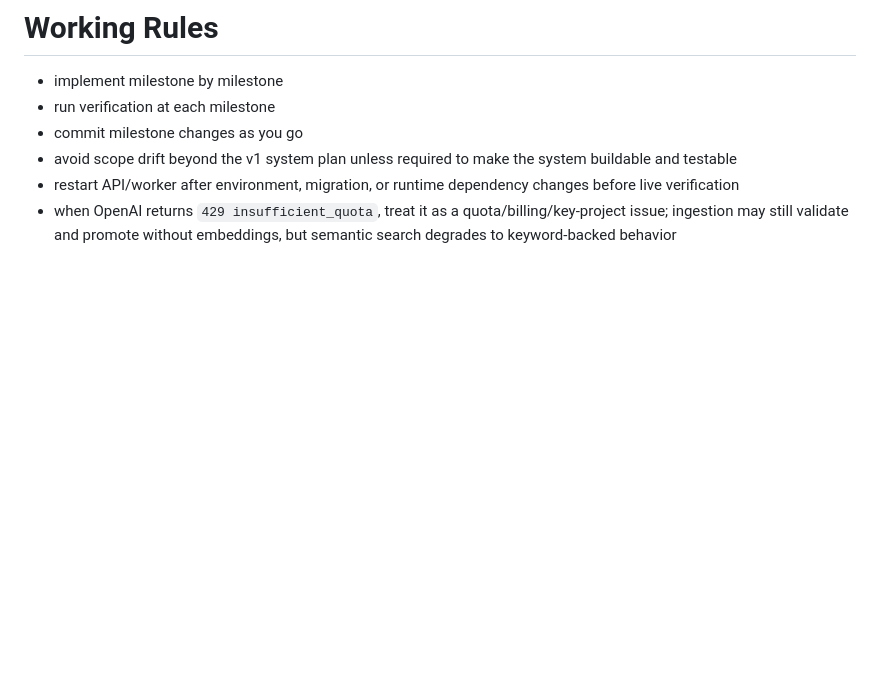
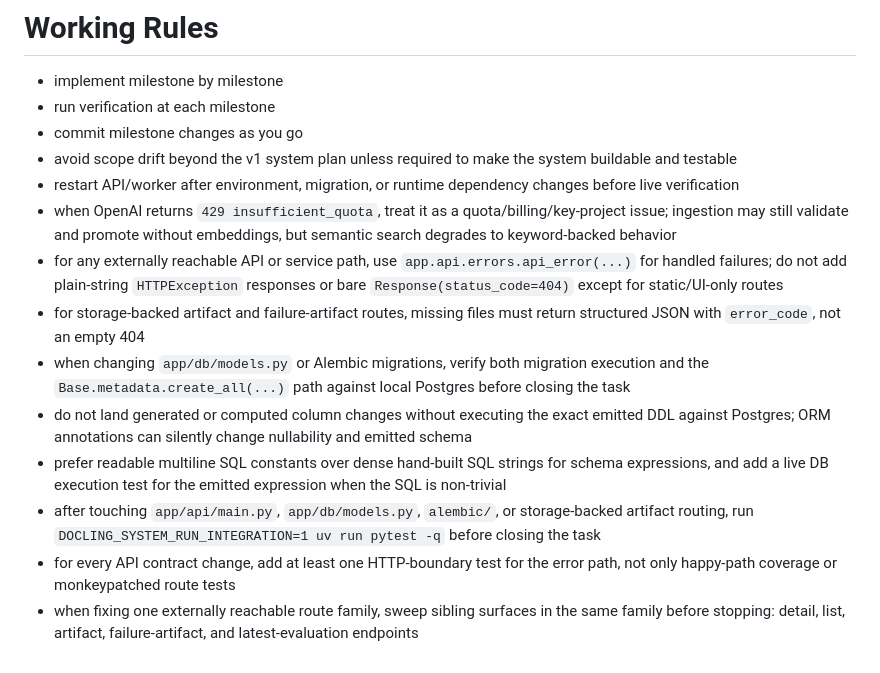
Before and after one commit to chunkstand/docling-system, a Markdown page: AGENTS.md, the part around the change. Rendered like a GitHub page; blank space fills up the shorter version.

Commit message:
Add recurring build guardrails to AGENTS

```diff
--- a/AGENTS.md
+++ b/AGENTS.md
@@ -69,3 +69,11 @@ Unless the user says otherwise, prefer:
 - avoid scope drift beyond the v1 system plan unless required to make the system buildable and testable
 - restart API/worker after environment, migration, or runtime dependency changes before live verification
 - when OpenAI returns `429 insufficient_quota`, treat it as a quota/billing/key-project issue; ingestion may still validate and promote without embeddings, but semantic search degrades to keyword-backed behavior
+- for any externally reachable API or service path, use `app.api.errors.api_error(...)` for handled failures; do not add plain-string `HTTPException` responses or bare `Response(status_code=404)` except for static/UI-only routes
+- for storage-backed artifact and failure-artifact routes, missing files must return structured JSON with `error_code`, not an empty 404
+- when changing `app/db/models.py` or Alembic migrations, verify both migration execution and the `Base.metadata.create_all(...)` path against local Postgres before closing the task
+- do not land generated or computed column changes without executing the exact emitted DDL against Postgres; ORM annotations can silently change nullability and emitted schema
+- prefer readable multiline SQL constants over dense hand-built SQL strings for schema expressions, and add a live DB execution test for the emitted expression when the SQL is non-trivial
+- after touching `app/api/main.py`, `app/db/models.py`, `alembic/`, or storage-backed artifact routing, run `DOCLING_SYSTEM_RUN_INTEGRATION=1 uv run pytest -q` before closing the task
+- for every API contract change, add at least one HTTP-boundary test for the error path, not only happy-path coverage or monkeypatched route tests
+- when fixing one externally reachable route family, sweep sibling surfaces in the same family before stopping: detail, list, artifact, failure-artifact, and latest-evaluation endpoints
```
